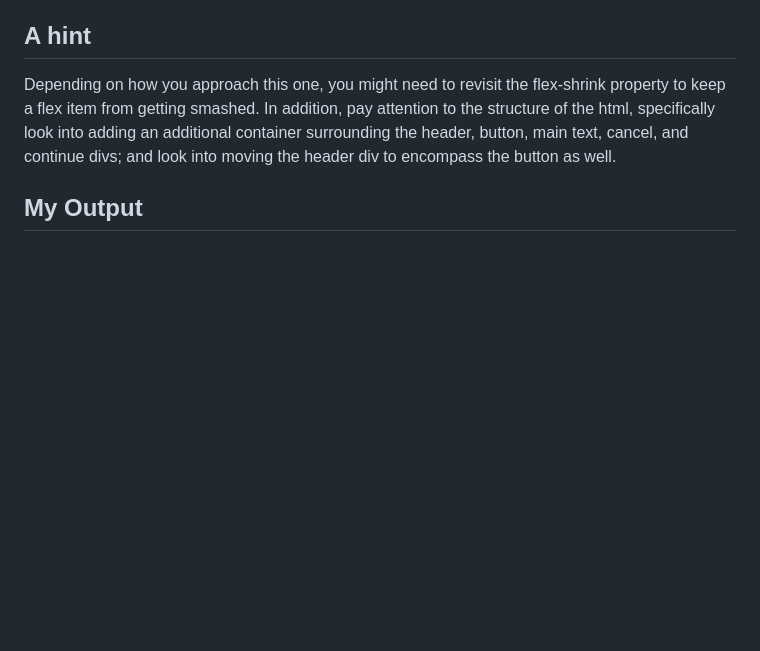
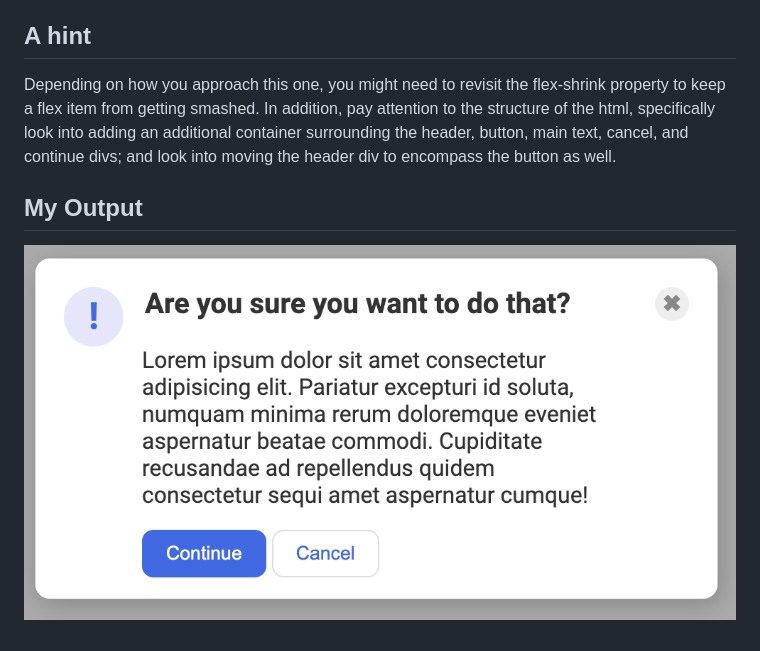
Before and after one commit to nd31pr0/Flex, a Markdown page: 05-flex-modal/README.md, the part around the change. Rendered like a GitHub page; pictures changed too: 05-flex-modal/myOutput.png (added); blank space fills up the shorter version.

Commit message:
Update README file to show output of the code

```diff
--- a/05-flex-modal/README.md
+++ b/05-flex-modal/README.md
@@ -5,3 +5,4 @@ This one is another very common pattern on the web. The solution to this one is
 Depending on how you approach this one, you might need to revisit the flex-shrink property to keep a flex item from getting smashed. In addition, pay attention to the structure of the html, specifically look into adding an additional container surrounding the header, button, main text, cancel, and continue divs; and look into moving the header div to encompass the button as well.
 
 ## My Output
+![output image](myOutput.png)
```
